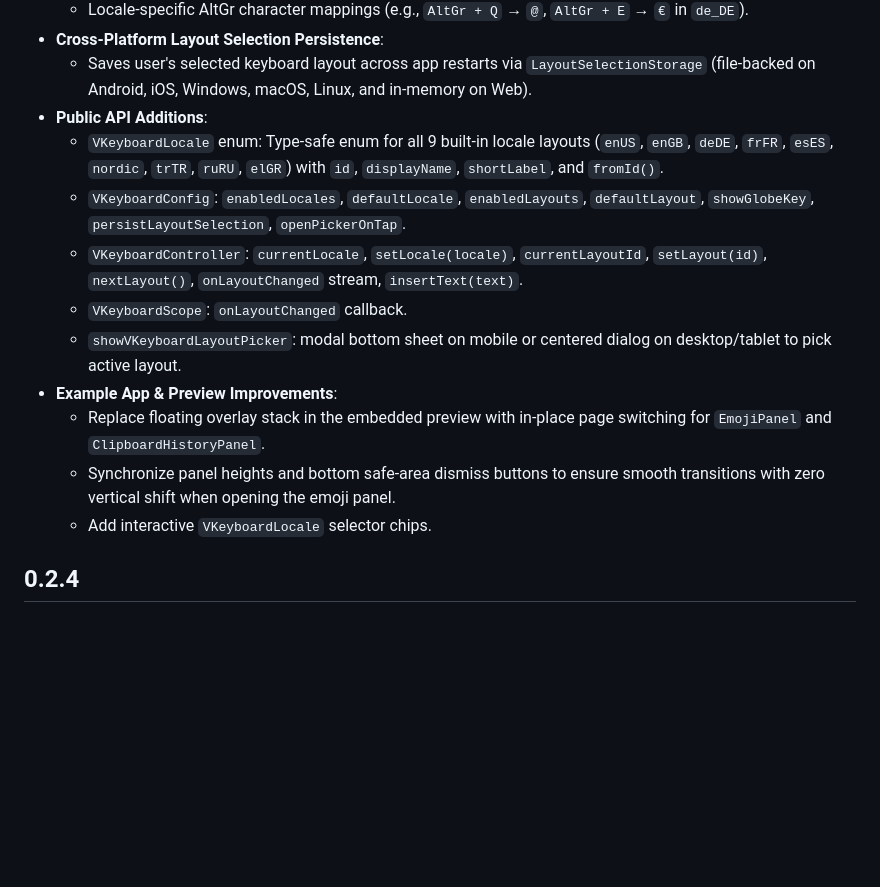
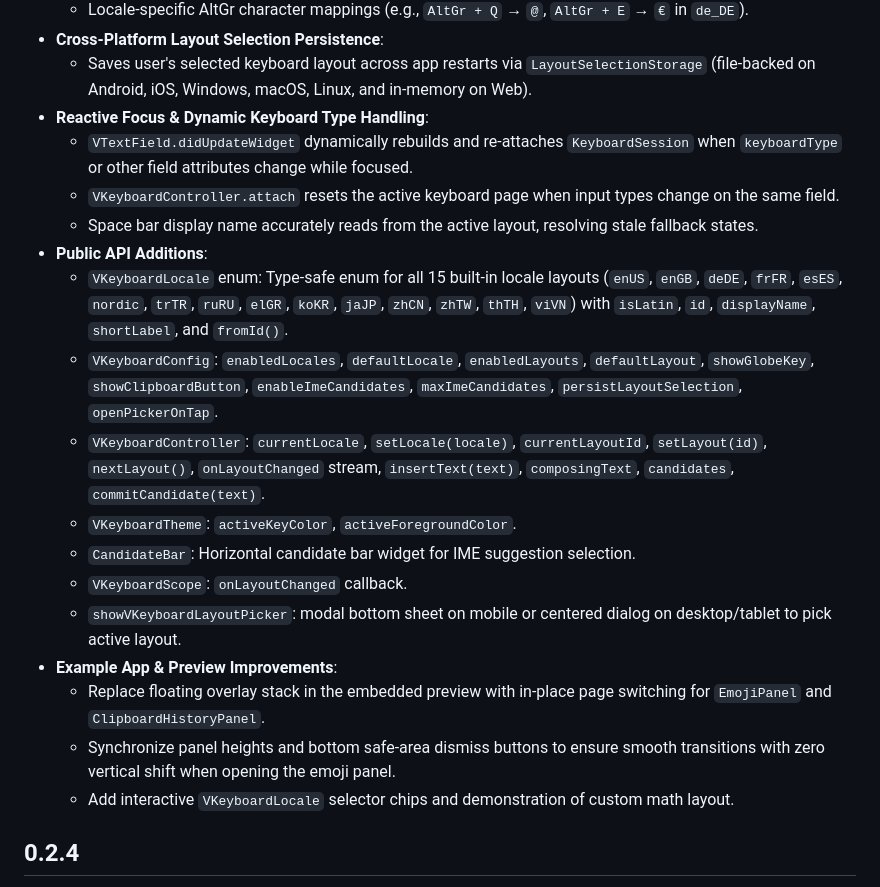
Before and after one commit to tegarnugroho/v_keyboard, a Markdown page: CHANGELOG.md, the part around one of its changes. Drawn GitHub-style; blank space fills up the shorter version.

```diff
--- a/CHANGELOG.md
+++ b/CHANGELOG.md
@@ -41,16 +59,22 @@
   - Locale-specific AltGr character mappings (e.g., `AltGr + Q` → `@`, `AltGr + E` → `€` in `de_DE`).
 - **Cross-Platform Layout Selection Persistence**:
   - Saves user's selected keyboard layout across app restarts via `LayoutSelectionStorage` (file-backed on Android, iOS, Windows, macOS, Linux, and in-memory on Web).
+- **Reactive Focus & Dynamic Keyboard Type Handling**:
+  - `VTextField.didUpdateWidget` dynamically rebuilds and re-attaches `KeyboardSession` when `keyboardType` or other field attributes change while focused.
+  - `VKeyboardController.attach` resets the active keyboard page when input types change on the same field.
+  - Space bar display name accurately reads from the active layout, resolving stale fallback states.
 - **Public API Additions**:
-  - `VKeyboardLocale` enum: Type-safe enum for all 9 built-in locale layouts (`enUS`, `enGB`, `deDE`, `frFR`, `esES`, `nordic`, `trTR`, `ruRU`, `elGR`) with `id`, `displayName`, `shortLabel`, and `fromId()`.
-  - `VKeyboardConfig`: `enabledLocales`, `defaultLocale`, `enabledLayouts`, `defaultLayout`, `showGlobeKey`, `persistLayoutSelection`, `openPickerOnTap`.
-  - `VKeyboardController`: `currentLocale`, `setLocale(locale)`, `currentLayoutId`, `setLayout(id)`, `nextLayout()`, `onLayoutChanged` stream, `insertText(text)`.
+  - `VKeyboardLocale` enum: Type-safe enum for all 15 built-in locale layouts (`enUS`, `enGB`, `deDE`, `frFR`, `esES`, `nordic`, `trTR`, `ruRU`, `elGR`, `koKR`, `jaJP`, `zhCN`, `zhTW`, `thTH`, `viVN`) with `isLatin`, `id`, `displayName`, `shortLabel`, and `fromId()`.
+  - `VKeyboardConfig`: `enabledLocales`, `defaultLocale`, `enabledLayouts`, `defaultLayout`, `showGlobeKey`, `showClipboardButton`, `enableImeCandidates`, `maxImeCandidates`, `persistLayoutSelection`, `openPickerOnTap`.
+  - `VKeyboardController`: `currentLocale`, `setLocale(locale)`, `currentLayoutId`, `setLayout(id)`, `nextLayout()`, `onLayoutChanged` stream, `insertText(text)`, `composingText`, `candidates`, `commitCandidate(text)`.
+  - `VKeyboardTheme`: `activeKeyColor`, `activeForegroundColor`.
+  - `CandidateBar`: Horizontal candidate bar widget for IME suggestion selection.
   - `VKeyboardScope`: `onLayoutChanged` callback.
   - `showVKeyboardLayoutPicker`: modal bottom sheet on mobile or centered dialog on desktop/tablet to pick active layout.
 - **Example App & Preview Improvements**:
   - Replace floating overlay stack in the embedded preview with in-place page switching for `EmojiPanel` and `ClipboardHistoryPanel`.
   - Synchronize panel heights and bottom safe-area dismiss buttons to ensure smooth transitions with zero vertical shift when opening the emoji panel.
-  - Add interactive `VKeyboardLocale` selector chips.
+  - Add interactive `VKeyboardLocale` selector chips and demonstration of custom math layout.
 
 ## 0.2.4
 
```
Also changed, not shown: other parts of CHANGELOG.md (+23 -5 lines).
